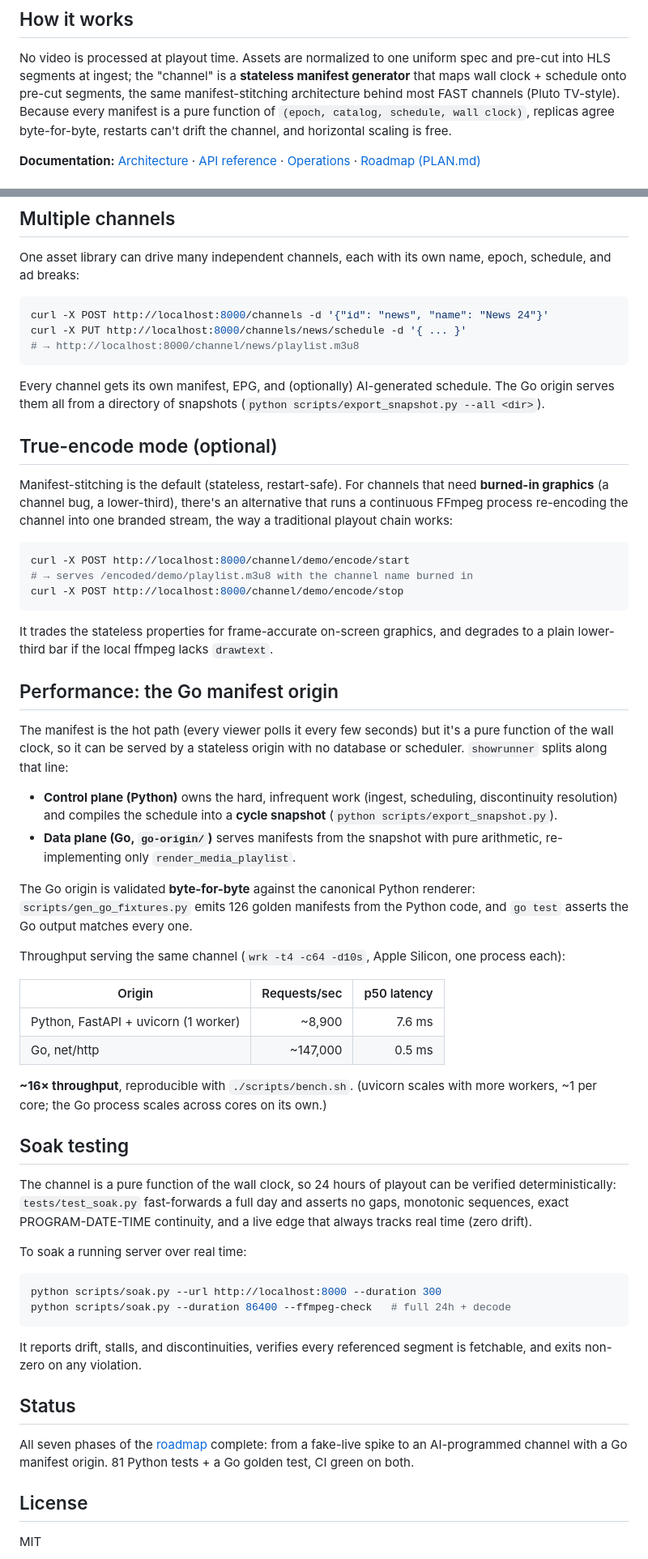
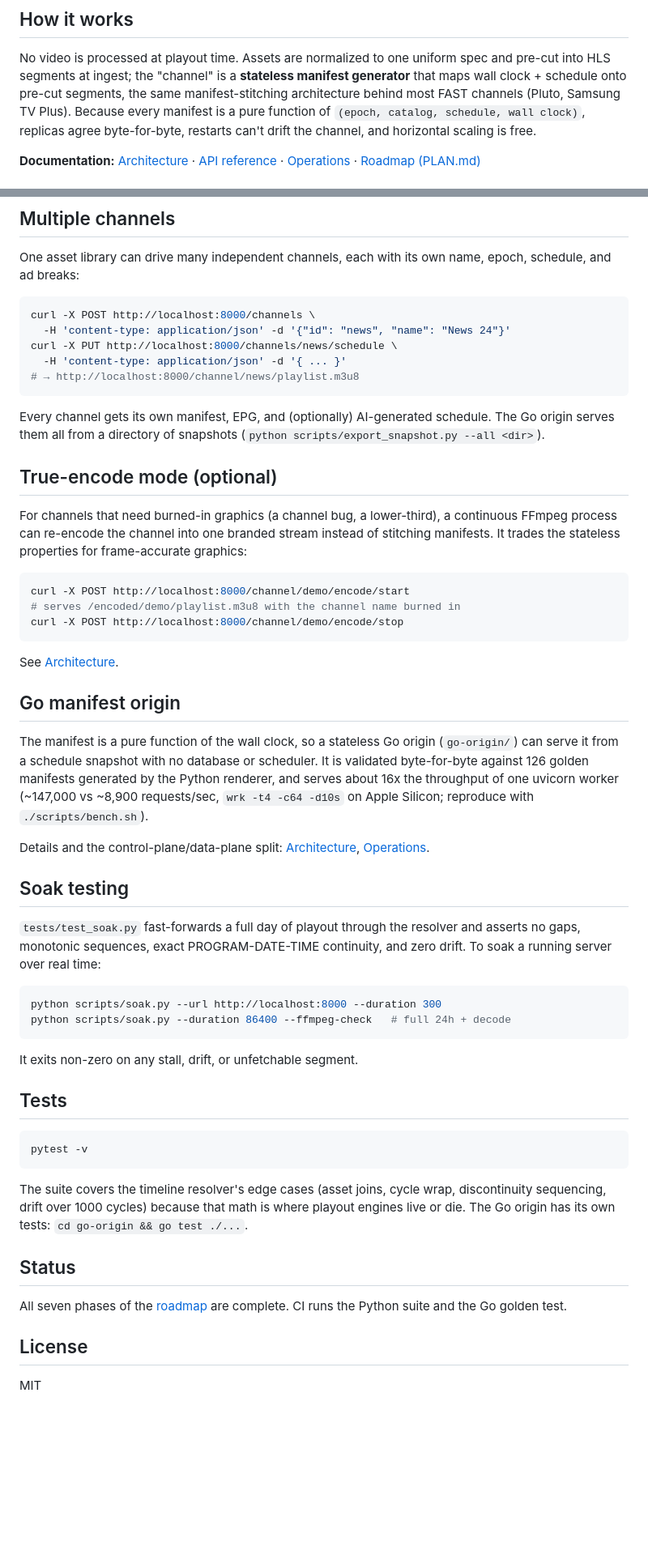
Before and after one commit to dexterrxx31/showrunner, a Markdown page: README.md, 2 parts joined by grey strips. Shown at 81% size. Rendered like a GitHub page; blank space fills up the shorter version.

Commit message:
Refactor README: trim duplicated reference content and fix stale details

````diff
--- a/README.md
+++ b/README.md
@@ -18,7 +18,7 @@ No video is processed at playout time. Assets are normalized to one uniform
 spec and pre-cut into HLS segments at ingest; the "channel" is a **stateless
 manifest generator** that maps wall clock + schedule onto pre-cut segments,
 the same manifest-stitching architecture behind most FAST channels
-(Pluto TV-style). Because every manifest is a pure function of
+(Pluto, Samsung TV Plus). Because every manifest is a pure function of
 `(epoch, catalog, schedule, wall clock)`, replicas agree byte-for-byte,
 restarts can't drift the channel, and horizontal scaling is free.
 
@@ -154,8 +142,10 @@ One asset library can drive many independent channels, each with its own name,
 epoch, schedule, and ad breaks:
 
 ```bash
-curl -X POST http://localhost:8000/channels -d '{"id": "news", "name": "News 24"}'
-curl -X PUT http://localhost:8000/channels/news/schedule -d '{ ... }'
+curl -X POST http://localhost:8000/channels \
+  -H 'content-type: application/json' -d '{"id": "news", "name": "News 24"}'
+curl -X PUT http://localhost:8000/channels/news/schedule \
+  -H 'content-type: application/json' -d '{ ... }'
 # → http://localhost:8000/channel/news/playlist.m3u8
 ```
 
@@ -165,69 +155,60 @@ schedule. The Go origin serves them all from a directory of snapshots
 
 ## True-encode mode (optional)
 
-Manifest-stitching is the default (stateless, restart-safe). For channels that
-need **burned-in graphics** (a channel bug, a lower-third), there's an
-alternative that runs a continuous FFmpeg process re-encoding the channel into
-one branded stream, the way a traditional playout chain works:
+For channels that need burned-in graphics (a channel bug, a lower-third), a
+continuous FFmpeg process can re-encode the channel into one branded stream
+instead of stitching manifests. It trades the stateless properties for
+frame-accurate graphics:
 
 ```bash
 curl -X POST http://localhost:8000/channel/demo/encode/start
-# → serves /encoded/demo/playlist.m3u8 with the channel name burned in
+# serves /encoded/demo/playlist.m3u8 with the channel name burned in
 curl -X POST http://localhost:8000/channel/demo/encode/stop
 ```
 
-It trades the stateless properties for frame-accurate on-screen graphics, and
-degrades to a plain lower-third bar if the local ffmpeg lacks `drawtext`.
+See [Architecture](docs/architecture.md#true-encode-mode-the-alternative).
 
-## Performance: the Go manifest origin
+## Go manifest origin
 
-The manifest is the hot path (every viewer polls it every few seconds) but
-it's a pure function of the wall clock, so it can be served by a stateless
-origin with no database or scheduler. `showrunner` splits along that line:
+The manifest is a pure function of the wall clock, so a stateless Go origin
+(`go-origin/`) can serve it from a schedule snapshot with no database or
+scheduler. It is validated byte-for-byte against 126 golden manifests
+generated by the Python renderer, and serves about 16x the throughput of one
+uvicorn worker (~147,000 vs ~8,900 requests/sec, `wrk -t4 -c64 -d10s` on
+Apple Silicon; reproduce with `./scripts/bench.sh`).
 
-- **Control plane (Python)** owns the hard, infrequent work (ingest,
-  scheduling, discontinuity resolution) and compiles the schedule into a
-  **cycle snapshot** (`python scripts/export_snapshot.py`).
-- **Data plane (Go, `go-origin/`)** serves manifests from the snapshot with
-  pure arithmetic, re-implementing only `render_media_playlist`.
-
-The Go origin is validated **byte-for-byte** against the canonical Python
-renderer: `scripts/gen_go_fixtures.py` emits 126 golden manifests from the
-Python code, and `go test` asserts the Go output matches every one.
-
-Throughput serving the same channel (`wrk -t4 -c64 -d10s`, Apple Silicon, one
-process each):
-
-| Origin | Requests/sec | p50 latency |
-|---|---:|---:|
-| Python, FastAPI + uvicorn (1 worker) | ~8,900 | 7.6 ms |
-| Go, net/http | ~147,000 | 0.5 ms |
-
-**~16× throughput**, reproducible with `./scripts/bench.sh`. (uvicorn scales
-with more workers, ~1 per core; the Go process scales across cores on its own.)
+Details and the control-plane/data-plane split:
+[Architecture](docs/architecture.md#control-plane--data-plane-split-the-go-origin),
+[Operations](docs/operations.md#performance--the-go-origin).
 
 ## Soak testing
 
-The channel is a pure function of the wall clock, so 24 hours of playout can be
-verified deterministically: `tests/test_soak.py` fast-forwards a full day and
-asserts no gaps, monotonic sequences, exact PROGRAM-DATE-TIME continuity, and a
-live edge that always tracks real time (zero drift).
-
-To soak a running server over real time:
+`tests/test_soak.py` fast-forwards a full day of playout through the resolver
+and asserts no gaps, monotonic sequences, exact PROGRAM-DATE-TIME continuity,
+and zero drift. To soak a running server over real time:
 
 ```bash
 python scripts/soak.py --url http://localhost:8000 --duration 300
 python scripts/soak.py --duration 86400 --ffmpeg-check   # full 24h + decode
 ```
 
-It reports drift, stalls, and discontinuities, verifies every referenced
-segment is fetchable, and exits non-zero on any violation.
+It exits non-zero on any stall, drift, or unfetchable segment.
+
+## Tests
+
+```bash
+pytest -v
+```
+
+The suite covers the timeline resolver's edge cases (asset joins, cycle wrap,
+discontinuity sequencing, drift over 1000 cycles) because that math is where
+playout engines live or die. The Go origin has its own tests:
+`cd go-origin && go test ./...`.
 
 ## Status
 
-All seven phases of the [roadmap](PLAN.md#5-phased-roadmap) complete: from a
-fake-live spike to an AI-programmed channel with a Go manifest origin. 81
-Python tests + a Go golden test, CI green on both.
+All seven phases of the [roadmap](PLAN.md#5-phased-roadmap) are complete. CI
+runs the Python suite and the Go golden test.
 
 ## License
 
````
Also changed, not shown: other parts of README.md (+9 -21 lines).
